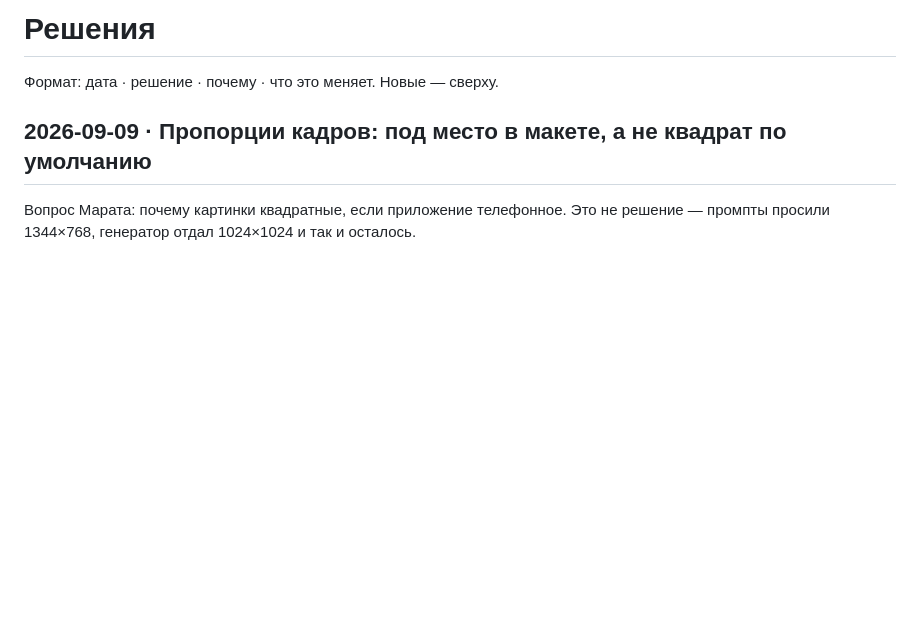
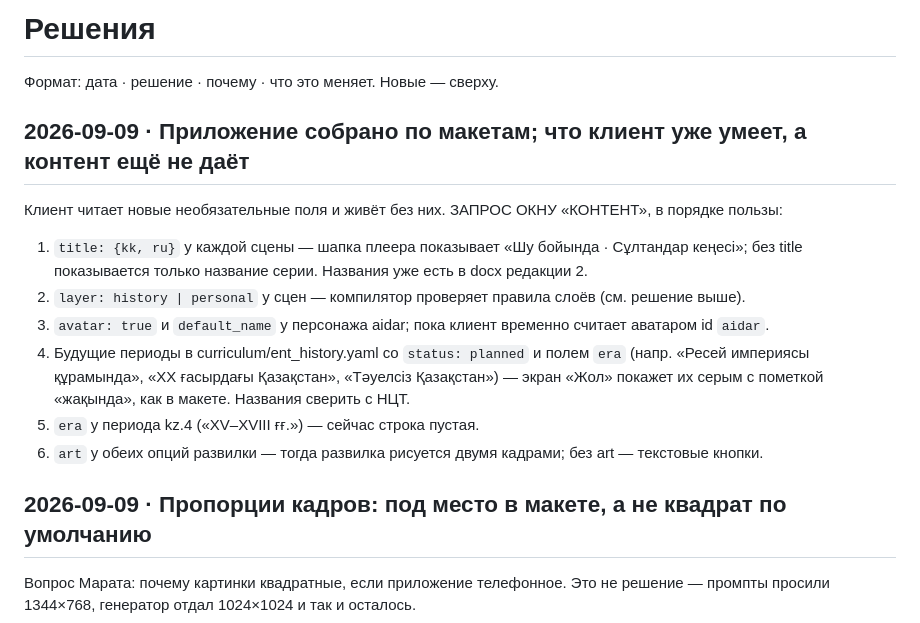
Before and after one commit to marattanirbergen01/nomads-way, a Markdown page: docs/DECISIONS.md, the part around the change. GitHub-like rendering; blank space fills up the shorter version.

Commit message:
DECISIONS: что контенту дать клиенту после сборки
Co-Authored-By: Claude Fable 5.1 <noreply@anthropic.com>

```diff
--- a/docs/DECISIONS.md
+++ b/docs/DECISIONS.md
@@ -1,6 +1,18 @@
 # Решения
 
 Формат: дата · решение · почему · что это меняет. Новые — сверху.
+
+## 2026-09-09 · Приложение собрано по макетам; что клиент уже умеет, а контент ещё не даёт
+Клиент читает новые необязательные поля и живёт без них. ЗАПРОС ОКНУ «КОНТЕНТ», в порядке пользы:
+1. `title: {kk, ru}` у каждой сцены — шапка плеера показывает «Шу бойында · Сұлтандар кеңесі»;
+   без title показывается только название серии. Названия уже есть в docx редакции 2.
+2. `layer: history | personal` у сцен — компилятор проверяет правила слоёв (см. решение выше).
+3. `avatar: true` и `default_name` у персонажа aidar; пока клиент временно считает аватаром id `aidar`.
+4. Будущие периоды в curriculum/ent_history.yaml со `status: planned` и полем `era`
+   (напр. «Ресей империясы құрамында», «XX ғасырдағы Қазақстан», «Тәуелсіз Қазақстан») —
+   экран «Жол» покажет их серым с пометкой «жақында», как в макете. Названия сверить с НЦТ.
+5. `era` у периода kz.4 («XV–XVIII ғғ.») — сейчас строка пустая.
+6. `art` у обеих опций развилки — тогда развилка рисуется двумя кадрами; без art — текстовые кнопки.
 
 ## 2026-09-09 · Пропорции кадров: под место в макете, а не квадрат по умолчанию
 Вопрос Марата: почему картинки квадратные, если приложение телефонное. Это не решение —
```
